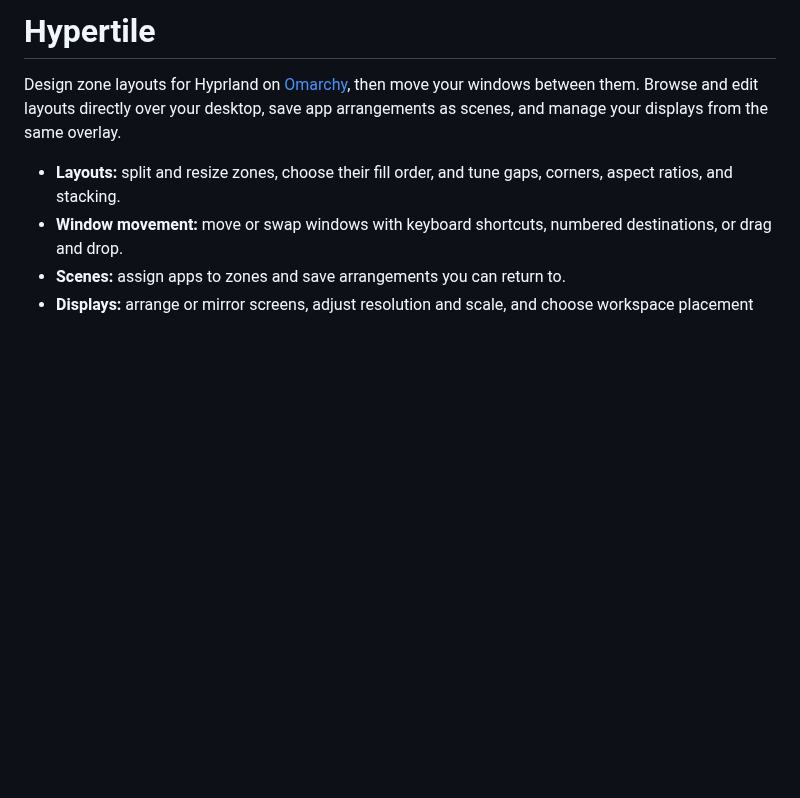
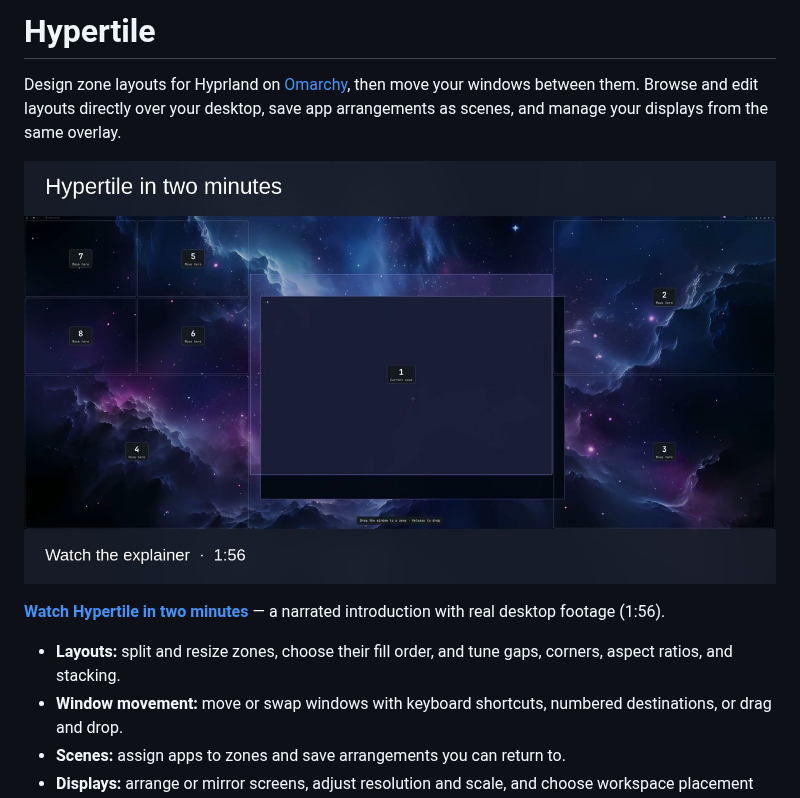
Before and after one commit to jdvmi00/hypertile, a Markdown page: README.md, the part around one of its changes. GitHub-like rendering; pictures changed too: docs/explainer/public/poster.jpg (added); blank space fills up the shorter version.

Commit message:
Host the narrated explainer on Cloudflare and feature it in README

```diff
--- a/README.md
+++ b/README.md
@@ -4,6 +4,11 @@ Design zone layouts for Hyprland on [Omarchy](https://omarchy.org/), then
 move your windows between them. Browse and edit layouts directly over your
 desktop, save app arrangements as scenes, and manage your displays from the
 same overlay.
+
+[![Watch the Hypertile explainer: design zones once and let your windows follow](docs/explainer/public/poster.jpg)](https://hypertile.jimmartin.workers.dev/)
+
+**[Watch Hypertile in two minutes](https://hypertile.jimmartin.workers.dev/)** —
+a narrated introduction with real desktop footage (1:56).
 
 - **Layouts:** split and resize zones, choose their fill order, and tune gaps,
   corners, aspect ratios, and stacking.
```
Also changed, not shown: other parts of README.md (+1 -3 lines), docs/explainer/README.md (added, +57 -0 lines), 6 other files.
